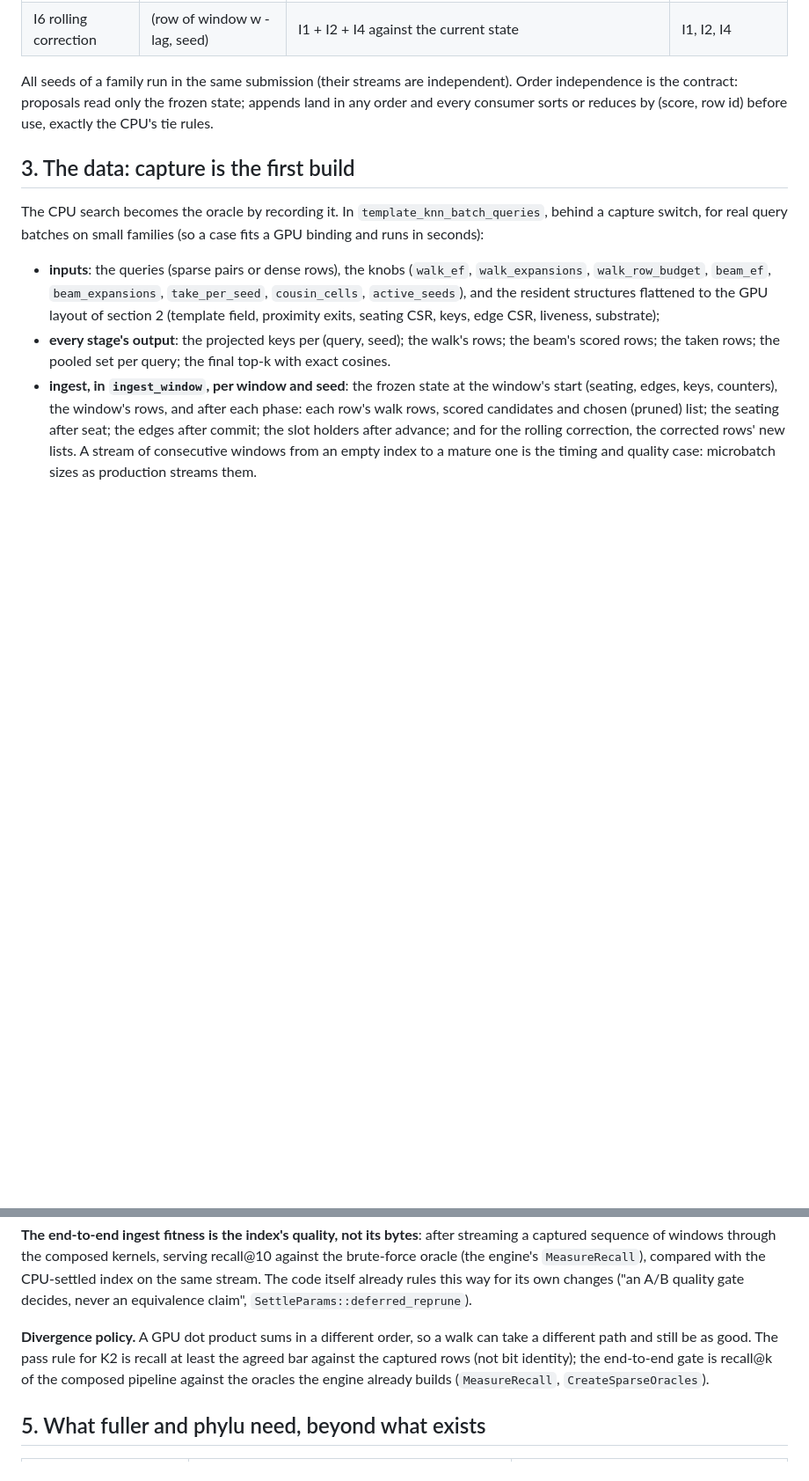
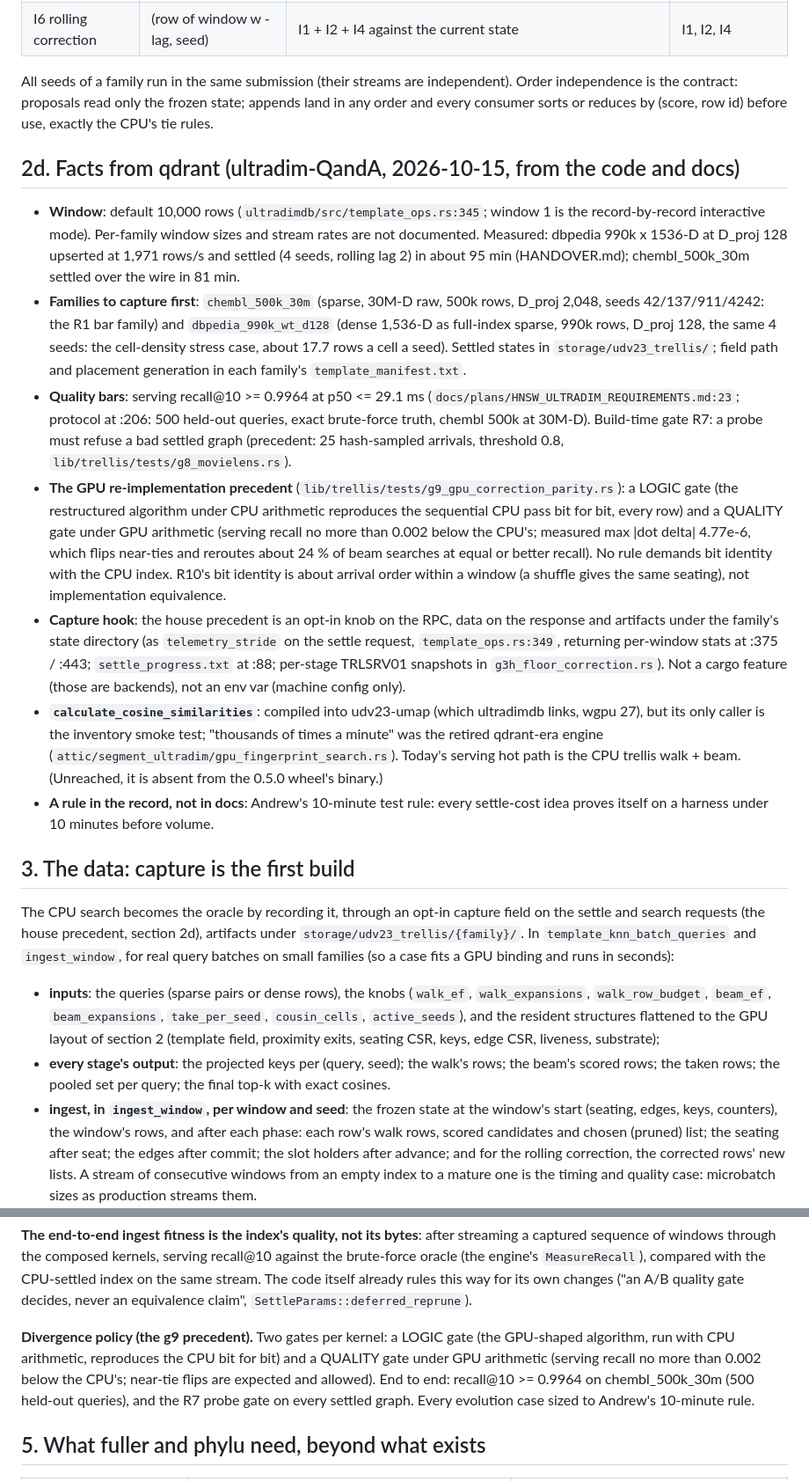
Before and after one commit to Gamakon/fuller, a Markdown page: docs/DESIGN_gpu_trellis_search_evolution.md, 2 parts joined by grey strips. Shown at 88% size. Rendered like a GitHub page; blank space fills up the shorter version.

Commit message:
docs: the GPU trellis design takes ultradim-QandA's answers: windows and measured settle times, the two families to capture first, the recall bars and the g9 logic + quality gates, the capture hook as an RPC knob, calculate_cosine_similarities unreached today

```diff
--- a/docs/DESIGN_gpu_trellis_search_evolution.md
+++ b/docs/DESIGN_gpu_trellis_search_evolution.md
@@ -80,9 +80,19 @@ The code's own measurements name the walls: correction 51 % of the settle wall,
 
 All seeds of a family run in the same submission (their streams are independent). Order independence is the contract: proposals read only the frozen state; appends land in any order and every consumer sorts or reduces by (score, row id) before use, exactly the CPU's tie rules.
 
+## 2d. Facts from qdrant (ultradim-QandA, 2026-10-15, from the code and docs)
+
+- **Window**: default 10,000 rows (`ultradimdb/src/template_ops.rs:345`; window 1 is the record-by-record interactive mode). Per-family window sizes and stream rates are not documented. Measured: dbpedia 990k x 1536-D at D_proj 128 upserted at 1,971 rows/s and settled (4 seeds, rolling lag 2) in about 95 min (HANDOVER.md); chembl_500k_30m settled over the wire in 81 min.
+- **Families to capture first**: `chembl_500k_30m` (sparse, 30M-D raw, 500k rows, D_proj 2,048, seeds 42/137/911/4242: the R1 bar family) and `dbpedia_990k_wt_d128` (dense 1,536-D as full-index sparse, 990k rows, D_proj 128, the same 4 seeds: the cell-density stress case, about 17.7 rows a cell a seed). Settled states in `storage/udv23_trellis/`; field path and placement generation in each family's `template_manifest.txt`.
+- **Quality bars**: serving recall@10 >= 0.9964 at p50 <= 29.1 ms (`docs/plans/HNSW_ULTRADIM_REQUIREMENTS.md:23`; protocol at :206: 500 held-out queries, exact brute-force truth, chembl 500k at 30M-D). Build-time gate R7: a probe must refuse a bad settled graph (precedent: 25 hash-sampled arrivals, threshold 0.8, `lib/trellis/tests/g8_movielens.rs`).
+- **The GPU re-implementation precedent** (`lib/trellis/tests/g9_gpu_correction_parity.rs`): a LOGIC gate (the restructured algorithm under CPU arithmetic reproduces the sequential CPU pass bit for bit, every row) and a QUALITY gate under GPU arithmetic (serving recall no more than 0.002 below the CPU's; measured max |dot delta| 4.77e-6, which flips near-ties and reroutes about 24 % of beam searches at equal or better recall). No rule demands bit identity with the CPU index. R10's bit identity is about arrival order within a window (a shuffle gives the same seating), not implementation equivalence.
+- **Capture hook**: the house precedent is an opt-in knob on the RPC, data on the response and artifacts under the family's state directory (as `telemetry_stride` on the settle request, `template_ops.rs:349`, returning per-window stats at :375 / :443; `settle_progress.txt` at :88; per-stage TRLSRV01 snapshots in `g3h_floor_correction.rs`). Not a cargo feature (those are backends), not an env var (machine config only).
+- **`calculate_cosine_similarities`**: compiled into udv23-umap (which ultradimdb links, wgpu 27), but its only caller is the inventory smoke test; "thousands of times a minute" was the retired qdrant-era engine (`attic/segment_ultradim/gpu_fingerprint_search.rs`). Today's serving hot path is the CPU trellis walk + beam. (Unreached, it is absent from the 0.5.0 wheel's binary.)
+- **A rule in the record, not in docs**: Andrew's 10-minute test rule: every settle-cost idea proves itself on a harness under 10 minutes before volume.
+
 ## 3. The data: capture is the first build
 
-The CPU search becomes the oracle by recording it. In `template_knn_batch_queries`, behind a capture switch, for real query batches on small families (so a case fits a GPU binding and runs in seconds):
+The CPU search becomes the oracle by recording it, through an opt-in capture field on the settle and search requests (the house precedent, section 2d), artifacts under `storage/udv23_trellis/{family}/`. In `template_knn_batch_queries` and `ingest_window`, for real query batches on small families (so a case fits a GPU binding and runs in seconds):
 
 - **inputs**: the queries (sparse pairs or dense rows), the knobs (`walk_ef`, `walk_expansions`, `walk_row_budget`, `beam_ef`, `beam_expansions`, `take_per_seed`, `cousin_cells`, `active_seeds`), and the resident structures flattened to the GPU layout of section 2 (template field, proximity exits, seating CSR, keys, edge CSR, liveness, substrate);
 - **every stage's output**: the projected keys per (query, seed); the walk's rows; the beam's scored rows; the taken rows; the pooled set per query; the final top-k with exact cosines.
@@ -109,7 +119,7 @@ Each kernel is evolved against the CAPTURED output of the stage before it, so th
 
 **The end-to-end ingest fitness is the index's quality, not its bytes**: after streaming a captured sequence of windows through the composed kernels, serving recall@10 against the brute-force oracle (the engine's `MeasureRecall`), compared with the CPU-settled index on the same stream. The code itself already rules this way for its own changes ("an A/B quality gate decides, never an equivalence claim", `SettleParams::deferred_reprune`).
 
-**Divergence policy.** A GPU dot product sums in a different order, so a walk can take a different path and still be as good. The pass rule for K2 is recall at least the agreed bar against the captured rows (not bit identity); the end-to-end gate is recall@k of the composed pipeline against the oracles the engine already builds (`MeasureRecall`, `CreateSparseOracles`).
+**Divergence policy (the g9 precedent).** Two gates per kernel: a LOGIC gate (the GPU-shaped algorithm, run with CPU arithmetic, reproduces the CPU bit for bit) and a QUALITY gate under GPU arithmetic (serving recall no more than 0.002 below the CPU's; near-tie flips are expected and allowed). End to end: recall@10 >= 0.9964 on chembl_500k_30m (500 held-out queries), and the R7 probe gate on every settled graph. Every evolution case sized to Andrew's 10-minute rule.
 
 ## 5. What fuller and phylu need, beyond what exists
 
```
